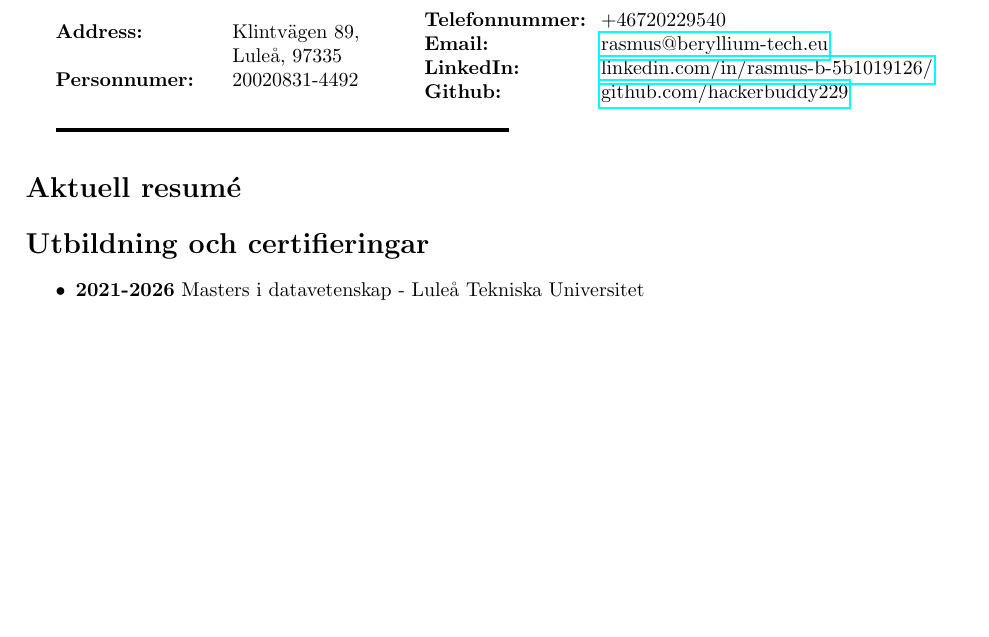
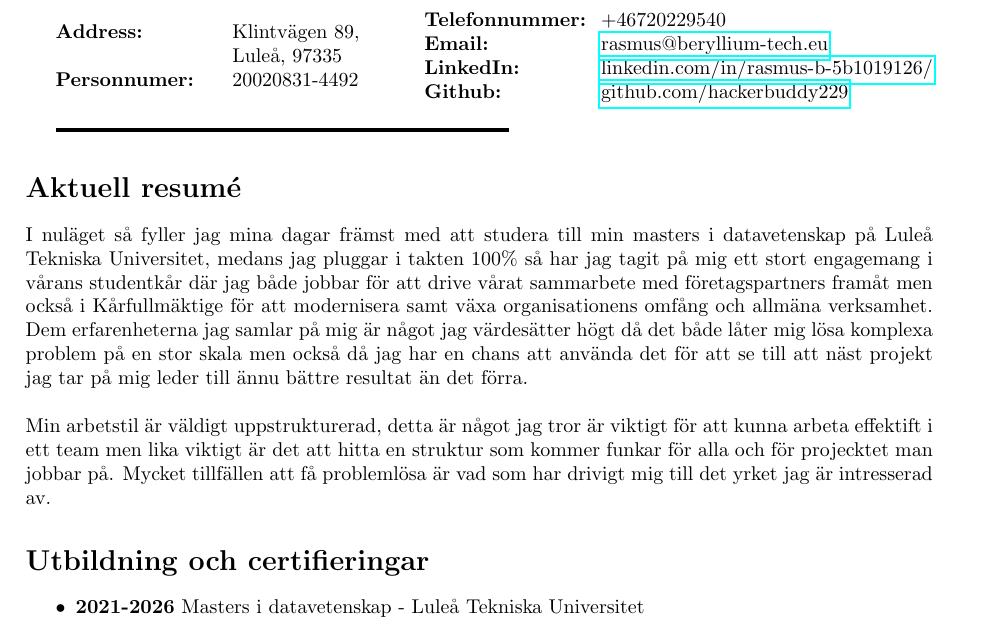
Before and after one commit to HackerBuddy229/cv, a LaTeX CV (cv/cv-se.tex): part of the page, cut so that both start at the same text, the shorter picture padded with empty space. Compiled offline with pdfLaTeX.

Commit message:
added cover letter

```diff
--- a/latex/cv-se.tex
+++ b/cv/cv-se.tex
@@ -47,6 +47,20 @@
 % Aktuell resumé -----
 \section{Aktuell resumé}
 
+I nuläget så fyller jag mina dagar främst med att studera till min masters i datavetenskap
+på Luleå Tekniska Universitet, medans jag pluggar i takten 100\% så har jag tagit på mig ett
+stort engagemang i vårans studentkår där jag både jobbar för att drive vårat sammarbete med
+företagspartners framåt men också i Kårfullmäktige för att modernisera samt växa organisationens
+omfång och allmäna verksamhet. Dem erfarenheterna jag samlar på mig är något jag värdesätter högt
+då det både låter mig lösa komplexa problem på en stor skala men också då jag har en chans att
+använda det för att se till att näst projekt jag tar på mig leder till ännu bättre resultat än det förra.
+\\
+\\
+Min arbetstil är väldigt uppstrukturerad, detta är något jag tror är viktigt för att kunna
+arbeta effektift i ett team men lika viktigt är det att hitta en struktur som kommer
+funkar för alla och för projecktet man jobbar på. Mycket tillfällen att få problemlösa är
+vad som har drivigt mig till det yrket jag är intresserad av.
+
 % Utbildning och certifieringar ----------
 \section{Utbildning och certifieringar}
     \begin{itemize}
```
Also changed, not shown: cover-letter/cover-letter.tex (added), cv/cv-se.pdf (added), latex/cv-se.pdf (deleted), 12 other files.
